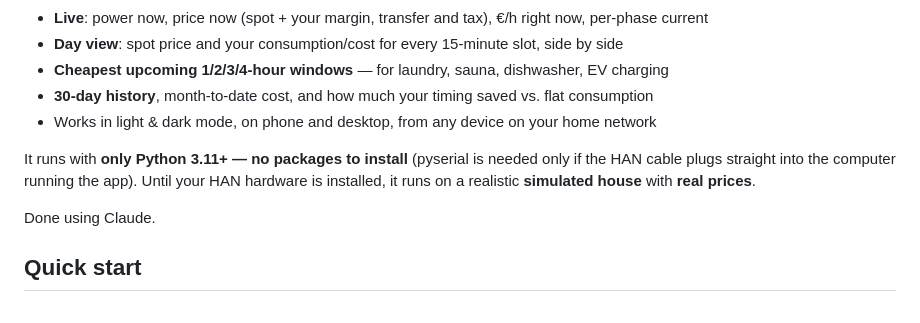
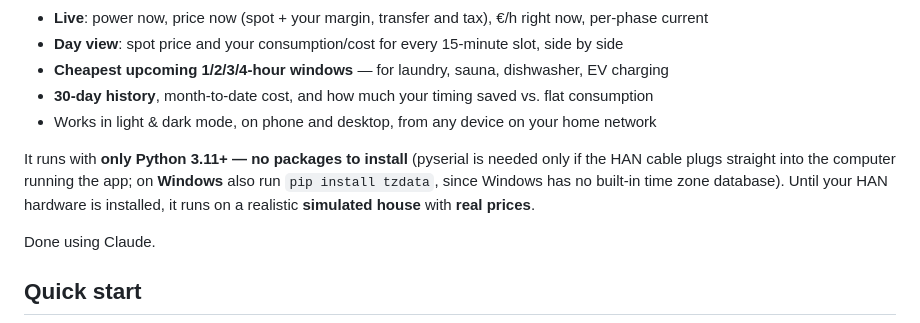
Before and after one commit to essipassoja/sahkovahti, a Markdown page: README.md, the part around the change. GitHub-like rendering.

Commit message:
README: note tzdata requirement on Windows
Co-Authored-By: Claude Opus 5.5 <noreply@anthropic.com>

```diff
--- a/README.md
+++ b/README.md
@@ -10,7 +10,8 @@ A small local web app that shows your household's electricity use next to the Fi
 - Works in light & dark mode, on phone and desktop, from any device on your home network
 
 It runs with **only Python 3.11+ — no packages to install** (pyserial is needed only if the HAN
-cable plugs straight into the computer running the app). Until your HAN hardware is installed,
+cable plugs straight into the computer running the app; on **Windows** also run
+`pip install tzdata`, since Windows has no built-in time zone database). Until your HAN hardware is installed,
 it runs on a realistic **simulated house** with **real prices**.
 
 Done using Claude.
```
